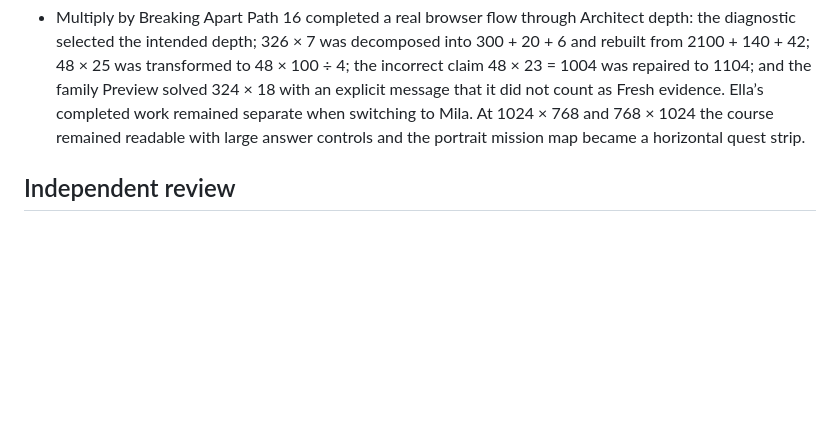
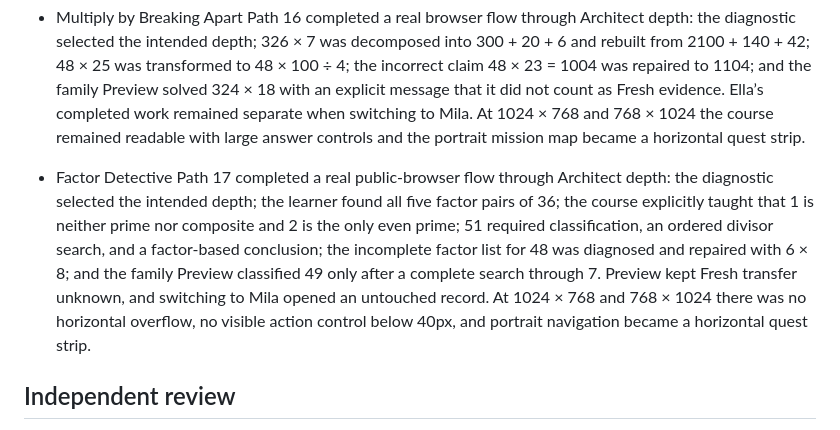
Before and after one commit to danbu2026/math-lab-texas, a Markdown page: TEST-RESULTS.md, the part around the change. GitHub-like rendering; blank space fills up the shorter version.

Commit message:
Record Path 17 browser verification

```diff
--- a/TEST-RESULTS.md
+++ b/TEST-RESULTS.md
@@ -78,6 +78,7 @@
 - Language & Logic Path 14 rendered and completed at 1024 × 768 in Chromium with no horizontal overflow, no page errors, and no visible control below 40px. The diagnostic required both a choice and its reason; a hint survived refresh; precise language, if-then reasoning, and all-clue elimination each required a separate proof; a partially completed Preview retained its wrong attempt, hint, and work only in its own session; after the delay was simulated, Challenge restarted from a blank answer stage, completed without help, marked transfer Independent, and left Mila untouched.
 - Division & Remainders Path 15 rendered and completed through the Fresh family preview. Mission 1 completion unlocked Mission 2; Architect Build placed its correct answer third; Mission 4 required all three real remainder decisions before Fresh unlocked; Preview kept Fresh transfer unknown. At 1024 × 768 and 768 × 1024 there was no page horizontal overflow, visible touch controls were at least 44px, and the three decision cards stacked into one clear column in portrait.
 - Multiply by Breaking Apart Path 16 completed a real browser flow through Architect depth: the diagnostic selected the intended depth; 326 × 7 was decomposed into 300 + 20 + 6 and rebuilt from 2100 + 140 + 42; 48 × 25 was transformed to 48 × 100 ÷ 4; the incorrect claim 48 × 23 = 1004 was repaired to 1104; and the family Preview solved 324 × 18 with an explicit message that it did not count as Fresh evidence. Ella’s completed work remained separate when switching to Mila. At 1024 × 768 and 768 × 1024 the course remained readable with large answer controls and the portrait mission map became a horizontal quest strip.
+- Factor Detective Path 17 completed a real public-browser flow through Architect depth: the diagnostic selected the intended depth; the learner found all five factor pairs of 36; the course explicitly taught that 1 is neither prime nor composite and 2 is the only even prime; 51 required classification, an ordered divisor search, and a factor-based conclusion; the incomplete factor list for 48 was diagnosed and repaired with 6 × 8; and the family Preview classified 49 only after a complete search through 7. Preview kept Fresh transfer unknown, and switching to Mila opened an untouched record. At 1024 × 768 and 768 × 1024 there was no horizontal overflow, no visible action control below 40px, and portrait navigation became a horizontal quest strip.
 
 ## Independent review
 
```
